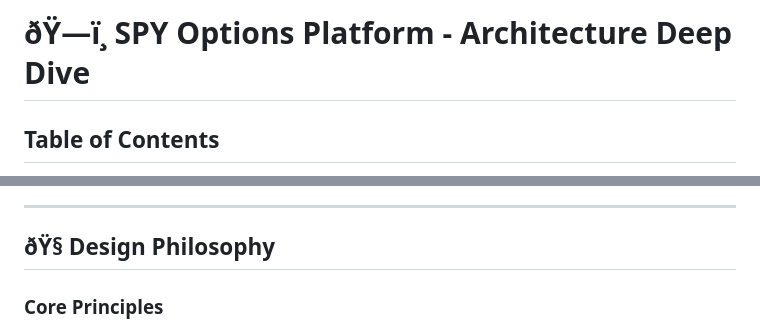
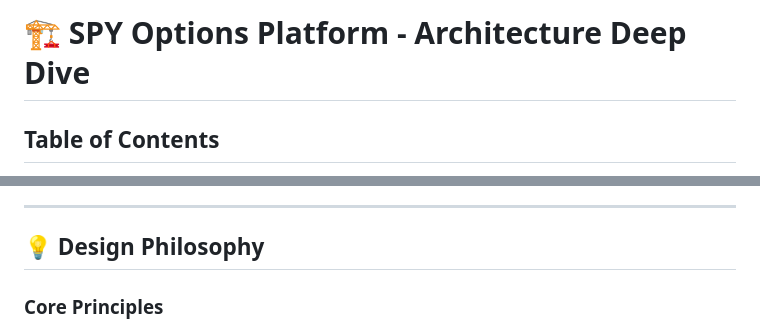
Before and after one commit to Ninotarabini/spy-options-platform, a Markdown page: ARCHITECTURE.md, 2 parts joined by grey strips. Drawn GitHub-style.

Commit message:
fix: replace incompatible emojis in ARCHITECTURE.md

```diff
--- a/ARCHITECTURE.md
+++ b/ARCHITECTURE.md
@@ -1,4 +1,4 @@
-# ðŸ—ï¸ SPY Options Platform - Architecture Deep Dive
+# 🏗️  SPY Options Platform - Architecture Deep Dive
 
 ## Table of Contents
 
@@ -14,7 +14,7 @@
 
 ---
 
-## ðŸ§  Design Philosophy
+## 💡  Design Philosophy
 
 ### Core Principles
 
```
Also changed, not shown: README.md (line endings or trailing spaces).
